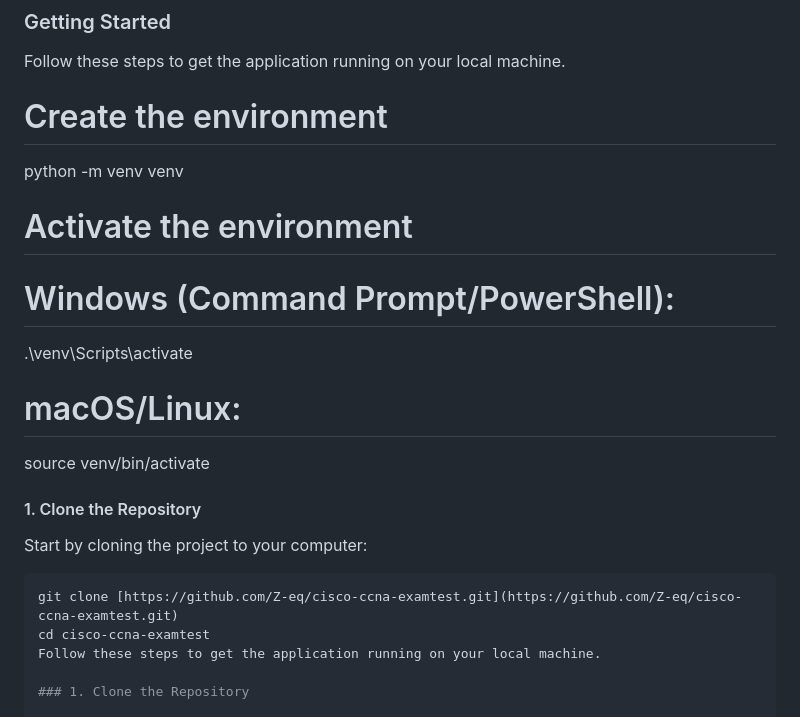
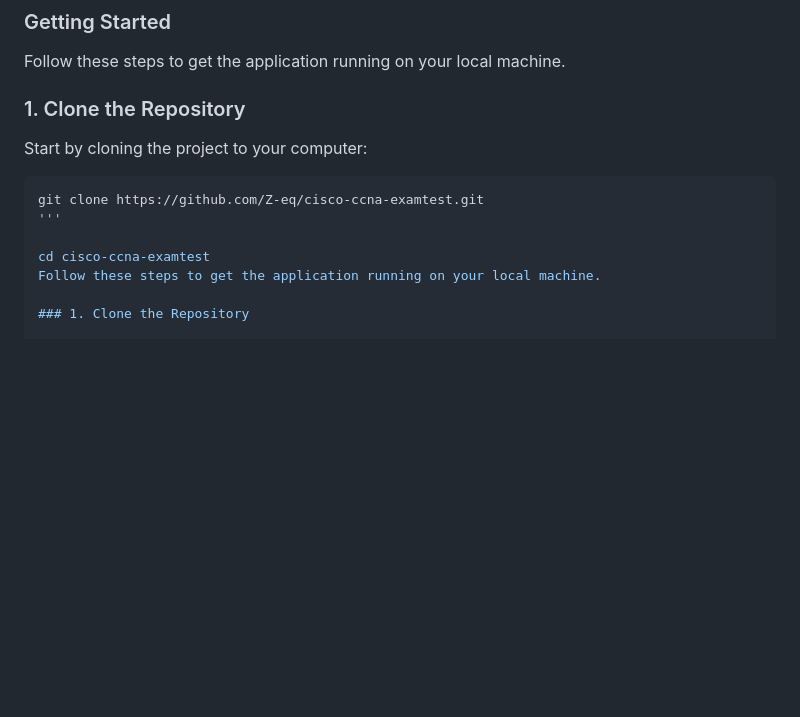
Before and after one commit to Z-eq/cisco-ccna-examtest, a Markdown page: README.md, the part around the change. GitHub-like rendering; blank space fills up the shorter version.

````diff
--- a/README.md
+++ b/README.md
@@ -32,23 +32,14 @@ This app is built to maximize study efficiency for the CCNA certification. It fe
 Follow these steps to get the application running on your local machine.
 
 
-
-# Create the environment
-python -m venv venv
-
-# Activate the environment
-# Windows (Command Prompt/PowerShell):
-.\venv\Scripts\activate
-# macOS/Linux:
-source venv/bin/activate
-
-
-#### 1. Clone the Repository
+### 1. Clone the Repository
 
 Start by cloning the project to your computer:
 
 ```bash
-git clone [https://github.com/Z-eq/cisco-ccna-examtest.git](https://github.com/Z-eq/cisco-ccna-examtest.git)
+git clone https://github.com/Z-eq/cisco-ccna-examtest.git
+'''
+
 cd cisco-ccna-examtest
 Follow these steps to get the application running on your local machine.
 
````
